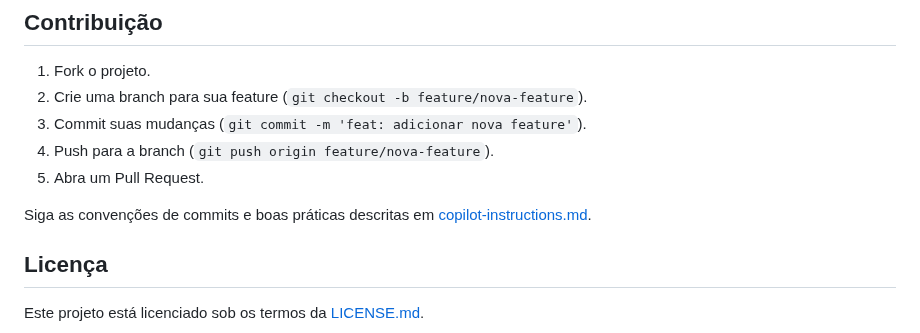
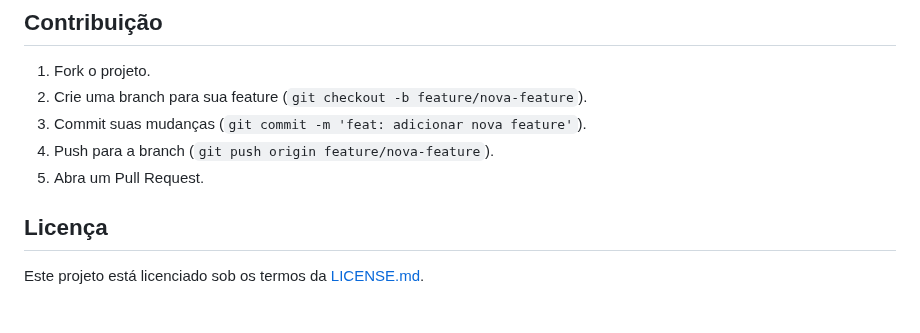
Before and after one commit to Yuri-Machado-Luz/frontend-project, a Markdown page: README.md, the part around the change. Rendered like a GitHub page; blank space fills up the shorter version.

Commit message:
Atualizar o README.md

```diff
--- a/README.md
+++ b/README.md
@@ -99,8 +99,6 @@ frontend-project/
 4. Push para a branch (`git push origin feature/nova-feature`).
 5. Abra um Pull Request.
 
-Siga as convenções de commits e boas práticas descritas em [copilot-instructions.md](.github/copilot-instructions.md).
-
 ## Licença
 
 Este projeto está licenciado sob os termos da [LICENSE.md](LICENSE.md).
```
